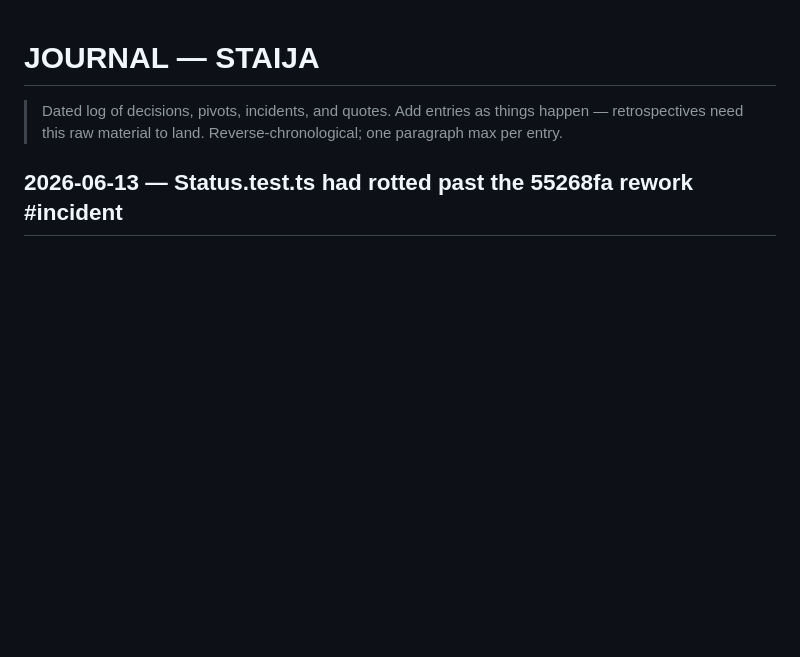
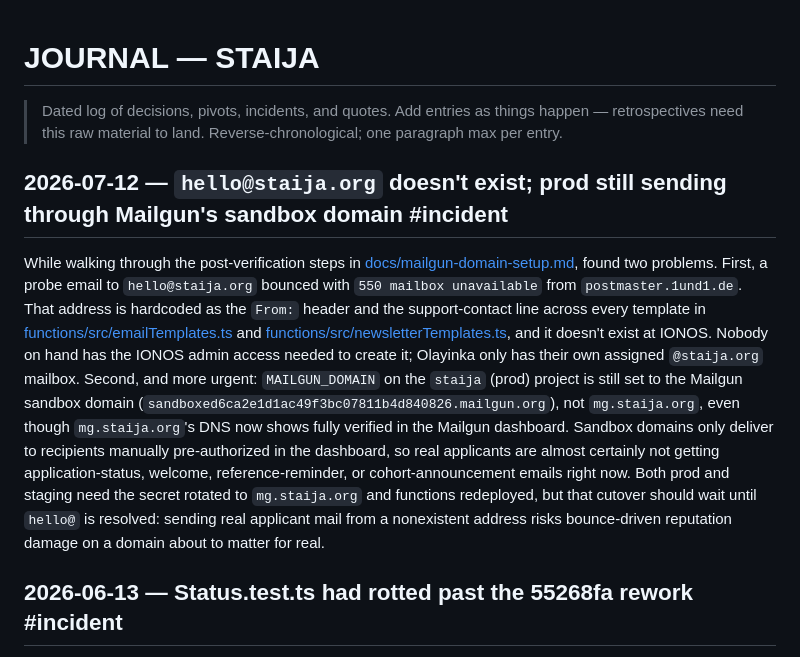
Before and after one commit to Builder106/STAIJA, a Markdown page: JOURNAL.md, the part around the change. GitHub-like rendering; blank space fills up the shorter version.

Commit message:
docs(journal): log missing hello@ mailbox and sandbox-domain mail bug

```diff
--- a/JOURNAL.md
+++ b/JOURNAL.md
@@ -3,6 +3,10 @@
 > Dated log of decisions, pivots, incidents, and quotes. Add entries as
 > things happen — retrospectives need this raw material to land.
 > Reverse-chronological; one paragraph max per entry.
+
+## 2026-07-12 — `hello@staija.org` doesn't exist; prod still sending through Mailgun's sandbox domain #incident
+
+While walking through the post-verification steps in [docs/mailgun-domain-setup.md](docs/mailgun-domain-setup.md), found two problems. First, a probe email to `hello@staija.org` bounced with `550 mailbox unavailable` from `postmaster.1und1.de`. That address is hardcoded as the `From:` header and the support-contact line across every template in [functions/src/emailTemplates.ts](functions/src/emailTemplates.ts) and [functions/src/newsletterTemplates.ts](functions/src/newsletterTemplates.ts), and it doesn't exist at IONOS. Nobody on hand has the IONOS admin access needed to create it; Olayinka only has their own assigned `@staija.org` mailbox. Second, and more urgent: `MAILGUN_DOMAIN` on the `staija` (prod) project is still set to the Mailgun sandbox domain (`sandboxed6ca2e1d1ac49f3bc07811b4d840826.mailgun.org`), not `mg.staija.org`, even though `mg.staija.org`'s DNS now shows fully verified in the Mailgun dashboard. Sandbox domains only deliver to recipients manually pre-authorized in the dashboard, so real applicants are almost certainly not getting application-status, welcome, reference-reminder, or cohort-announcement emails right now. Both prod and staging need the secret rotated to `mg.staija.org` and functions redeployed, but that cutover should wait until `hello@` is resolved: sending real applicant mail from a nonexistent address risks bounce-driven reputation damage on a domain about to matter for real.
 
 ## 2026-06-13 — Status.test.ts had rotted past the 55268fa rework #incident
 
```
